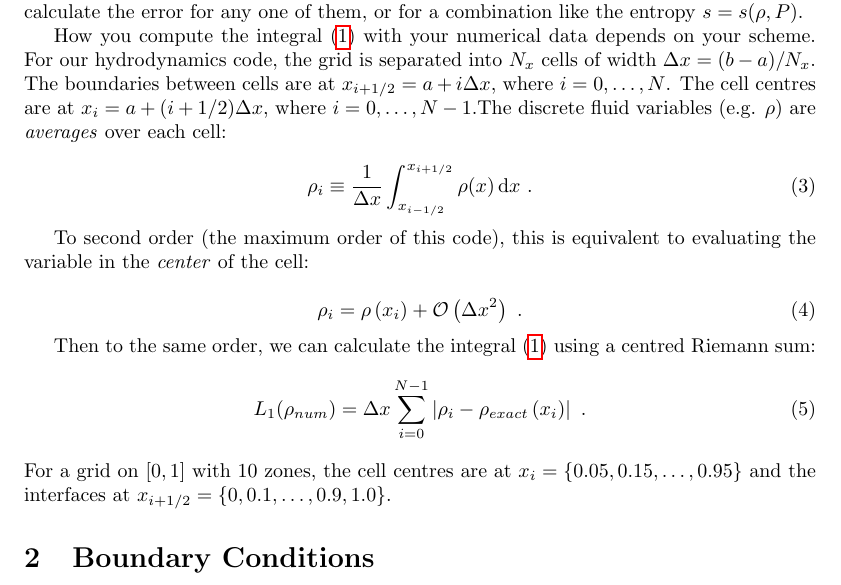
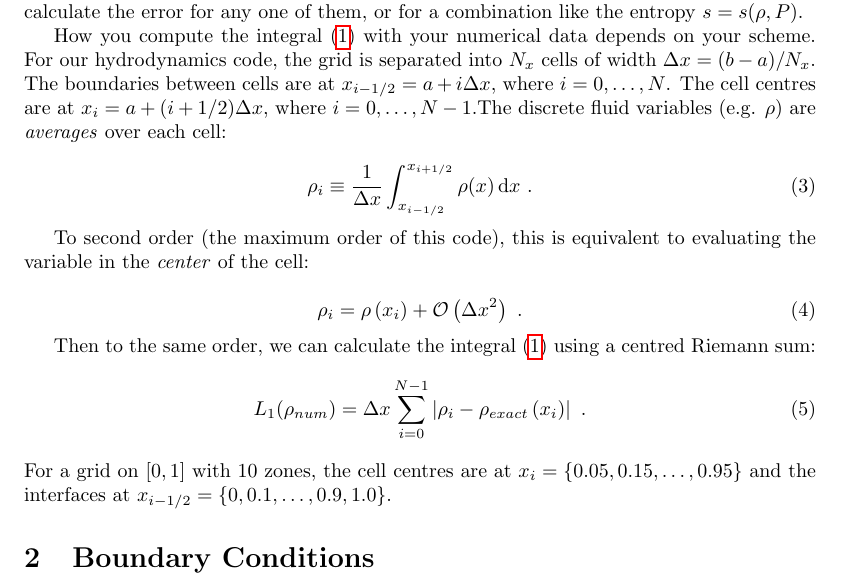
Before and after one commit to nyu-compphys-2016/starter-HW6, a LaTeX problem sheet (HW6-notes.tex): part of page 1 of 2, cut so that both start at the same text. Compiled offline with pdfLaTeX.

Commit message:
typo in notes fixed.

```diff
--- a/HW6-notes.tex
+++ b/HW6-notes.tex
@@ -72,7 +72,7 @@ Then to the same order, we can calculate the integral \eqref{eq:err} using a cen
 \begin{equation}
 	L_1(\rho_{num}) = \Delta x \sum_{i=0}^{N-1} \left| \rho_i - \rho_{exact}\left(x_i\right)\right| \ .
 \end{equation}
-For a grid on $[0,1]$ with 10 zones, the cell centres are at $x_i = \{ 0.05, 0.15, \dots, 0.95\}$ and the interfaces at $x_{i+1/2} = \{0,0.1,\dots, 0.9, 1.0 \}$.
+For a grid on $[0,1]$ with 10 zones, the cell centres are at $x_i = \{ 0.05, 0.15, \dots, 0.95\}$ and the interfaces at $x_{i-1/2} = \{0,0.1,\dots, 0.9, 1.0 \}$.
 
 \section{Boundary Conditions}
 
```
Also changed, not shown: HW6-notes.pdf, HW6-notes.tex (2 more changed lines).
